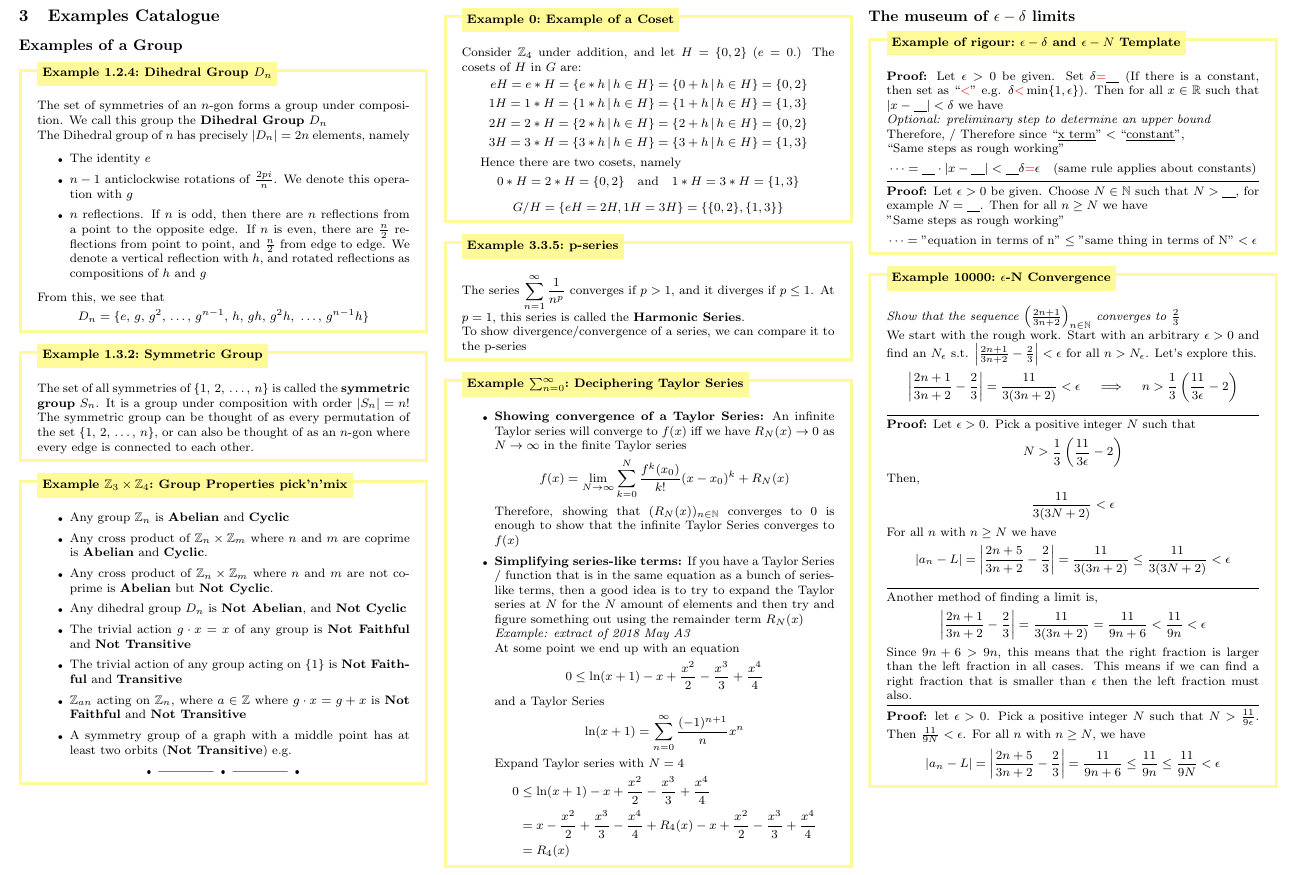
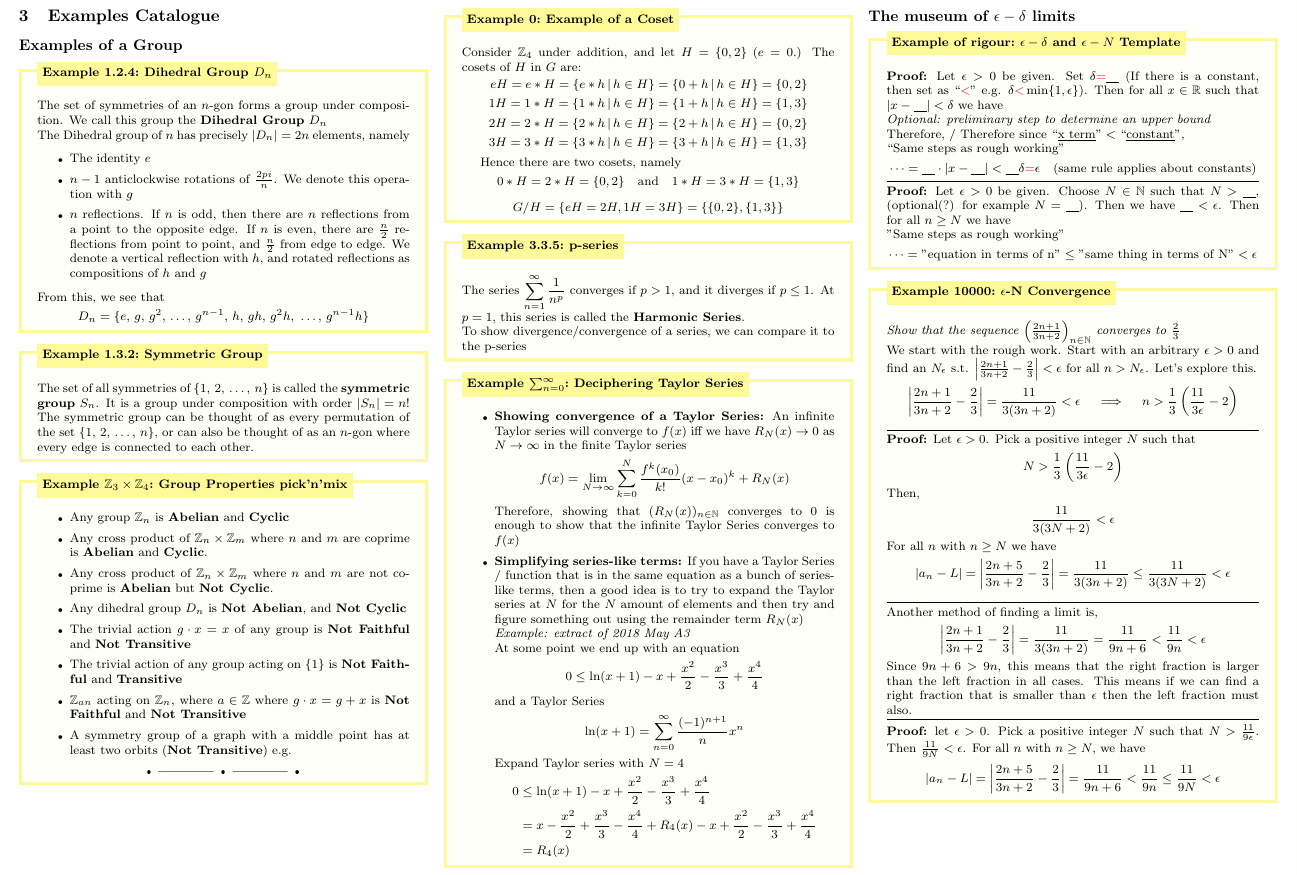
Before and after one commit to leon0241/leon-latex-notes, a LaTeX document (notes.tex): part of page 5 of 6, cut so that both start at the same text. Compiled offline with pdfLaTeX.

Commit message:
maybe make e-N better?

```diff
--- a/notes.tex
+++ b/notes.tex
@@ -20,8 +20,8 @@
 \usepackage{multicol}
 \usepackage{lipsum}
 \usepackage[framemethod=TikZ]{mdframed}
-\usepackage{thmboxes_white}
-% \usepackage{thmboxes_col}
+% \usepackage{thmboxes_white}
+\usepackage{thmboxes_col}
 \usepackage{float}
 % \usepackage{setspace}
 \usepackage[nodisplayskipstretch]{setspace}
@@ -924,7 +924,7 @@ To show divergence/convergence of a series, we can compare it to the p-series
     \[\dots = \text{\underline{\quad}} \cdot \lvert x - \text{\underline{\quad}}\rvert < \text{\underline{\quad}}\delta {\color{colour1}=} \epsilon \quad\text{(same rule applies about constants)}\]
     \hrule
     \vspace{3pt}
-    \noindent\textbf{Proof:} Let $\epsilon>0$ be given. Choose $N\in \N$ such that $N > \text{\underline{\quad}}$, for example $N=\text{\underline{\quad}}$. Then for all $n\ge N$ we have
+    \noindent\textbf{Proof:} Let $\epsilon>0$ be given. Choose $N\in \N$ such that $N > \text{\underline{\quad}}$, (optional(?) for example $N=\text{\underline{\quad}}$). Then we have $\text{\underline{\quad}}<\epsilon$. Then for all $n\ge N$ we have
     \vspace{0pt}\newline
     "Same steps as rough working"
     \[\dots = \text{"equation in terms of n"} \le \text{"same thing in terms of N"} < \epsilon\]
@@ -955,7 +955,7 @@ To show divergence/convergence of a series, we can compare it to the p-series
     \hrule
     \vspace{3pt}
     \noindent\textbf{Proof:} let $\epsilon>0$. Pick a positive integer $N$ such that $N>\frac{11}{9\epsilon}$. Then $\frac{11}{9N} < \epsilon$. For all $n$ with $n\ge N$, we have
-    $$\lvert a_{n}-L \rvert = \left\lvert  \frac{2n+5}{3n+2} - \frac{2}{3}  \right\rvert =\frac{11}{9n+6} \le \frac{11}{9n} \le \frac{11}{9N}<\epsilon$$
+    $$\lvert a_{n}-L \rvert = \left\lvert  \frac{2n+5}{3n+2} - \frac{2}{3}  \right\rvert =\frac{11}{9n+6} < \frac{11}{9n} \le \frac{11}{9N}<\epsilon$$
 \end{xmp}
 \vspace{-5pt}
 
```
Also changed, not shown: notes_colour.pdf, notes_white.pdf.
